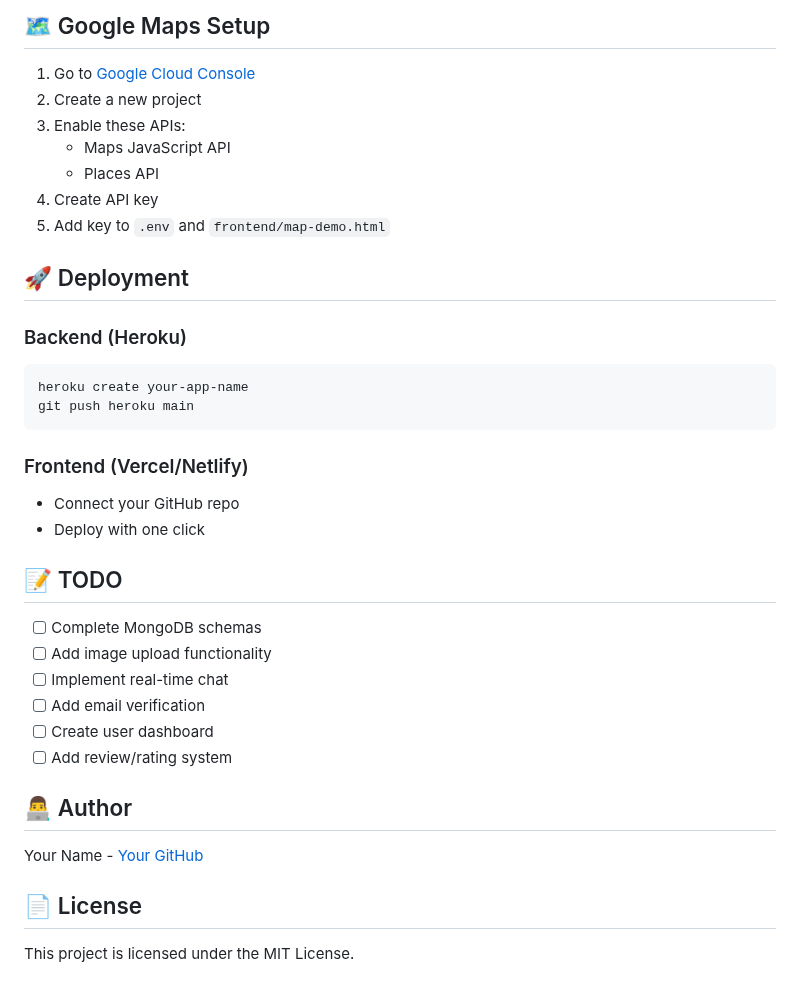
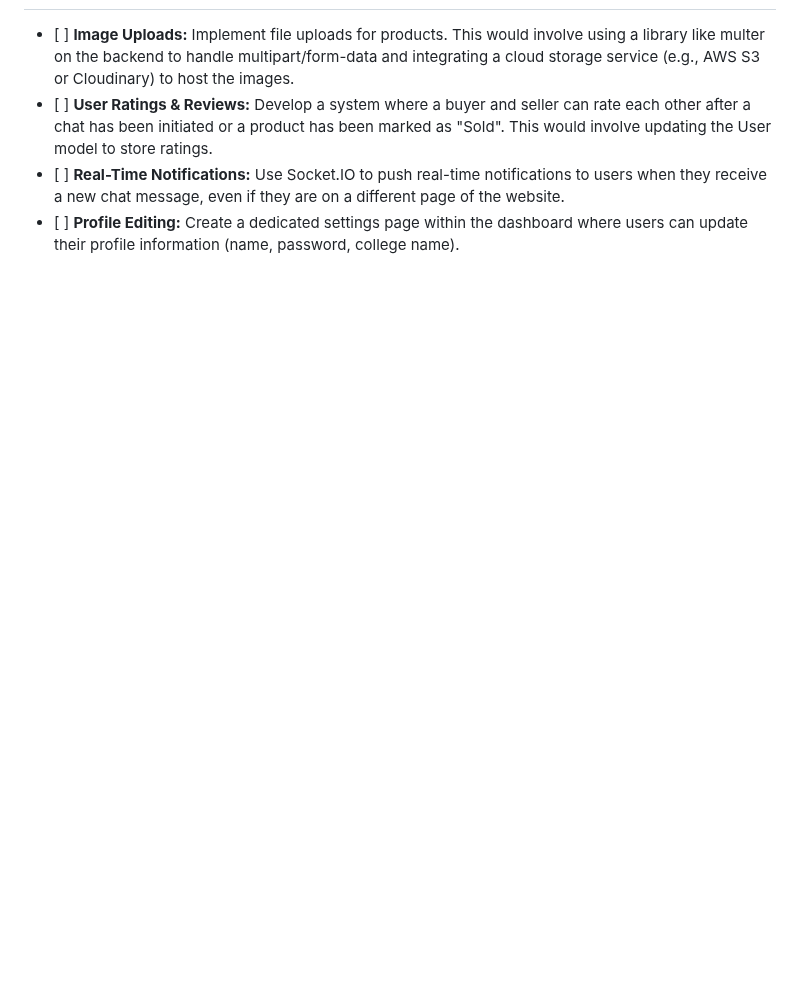
Before and after one commit to kishan705/college-marketplace, a Markdown page: README.md, the part around one of its changes. Rendered like a GitHub page; blank space fills up the shorter version.

````diff
--- a/README.md
+++ b/README.md
@@ -115,38 +115,4 @@ college-marketplace/
-## 🗺️ Google Maps Setup
-
-1. Go to [Google Cloud Console](https://console.cloud.google.com)
-2. Create a new project
-3. Enable these APIs:
-   - Maps JavaScript API
-   - Places API
-4. Create API key
-5. Add key to `.env` and `frontend/map-demo.html`
-
-## 🚀 Deployment
-
-### Backend (Heroku)
-```bash
-heroku create your-app-name
-git push heroku main
-```
-
-### Frontend (Vercel/Netlify)
-- Connect your GitHub repo
-- Deploy with one click
-
-## 📝 TODO
-
-- [ ] Complete MongoDB schemas
-- [ ] Add image upload functionality
-- [ ] Implement real-time chat
-- [ ] Add email verification
-- [ ] Create user dashboard
-- [ ] Add review/rating system
-
-## 👨‍💻 Author
-
-Your Name - [Your GitHub](https://github.com/yourusername)
-
-## 📄 License
-
-This project is licensed under the MIT License.
+* \[ \] **Image Uploads:** Implement file uploads for products. This would involve using a library like multer on the backend to handle multipart/form-data and integrating a cloud storage service (e.g., AWS S3 or Cloudinary) to host the images.
+* \[ \] **User Ratings & Reviews:** Develop a system where a buyer and seller can rate each other after a chat has been initiated or a product has been marked as "Sold". This would involve updating the User model to store ratings.
+* \[ \] **Real-Time Notifications:** Use Socket.IO to push real-time notifications to users when they receive a new chat message, even if they are on a different page of the website.
+* \[ \] **Profile Editing:** Create a dedicated settings page within the dashboard where users can update their profile information (name, password, college name).
````
Also changed, not shown: other parts of README.md (+90 -90 lines).
